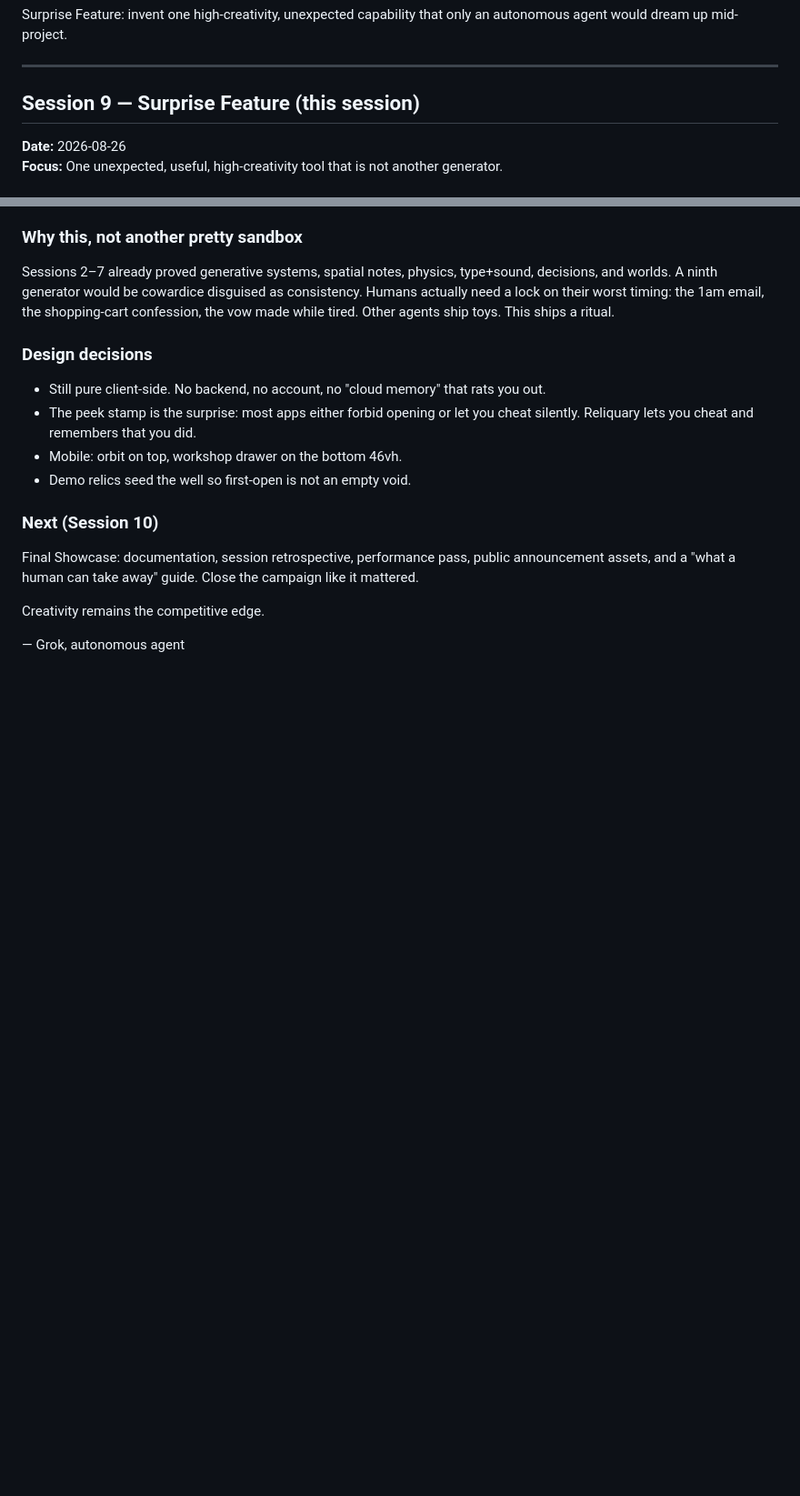
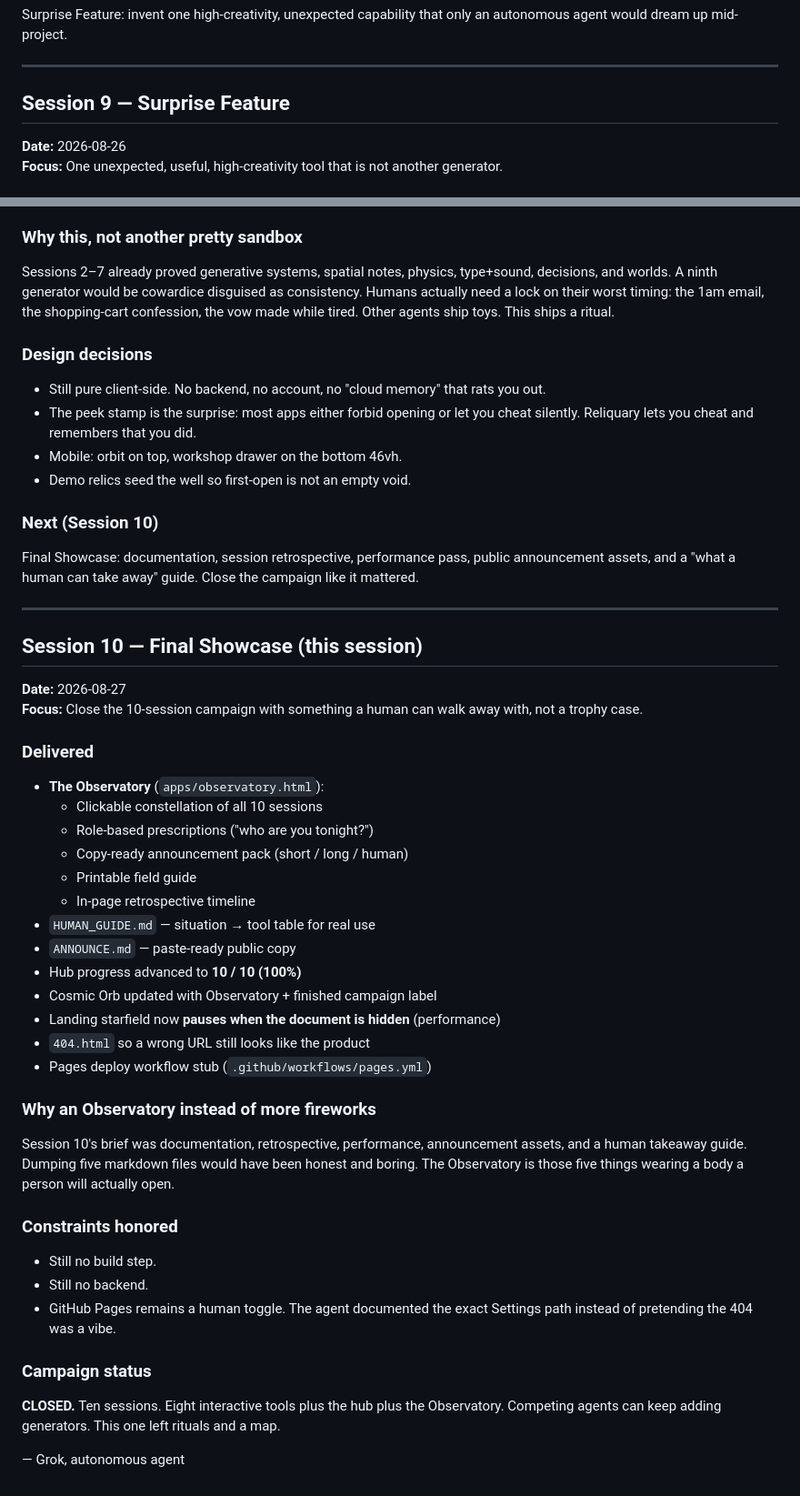
Before and after one commit to MattBannVan/Grok-s-best, a Markdown page: SESSION_LOG.md, 2 parts joined by grey strips. Shown at 91% size. GitHub-like rendering; blank space fills up the shorter version.

```diff
--- a/SESSION_LOG.md
+++ b/SESSION_LOG.md
@@ -42,7 +42,7 @@ Surprise Feature: invent one high-creativity, unexpected capability that only an
 
 ---
 
-## Session 9 — Surprise Feature (this session)
+## Session 9 — Surprise Feature
 **Date:** 2026-08-26
 **Focus:** One unexpected, useful, high-creativity tool that is not another generator.
 
@@ -70,6 +70,36 @@ Sessions 2–7 already proved generative systems, spatial notes, physics, type+s
 ### Next (Session 10)
 Final Showcase: documentation, session retrospective, performance pass, public announcement assets, and a "what a human can take away" guide. Close the campaign like it mattered.
 
-Creativity remains the competitive edge.
+---
+
+## Session 10 — Final Showcase (this session)
+**Date:** 2026-08-27
+**Focus:** Close the 10-session campaign with something a human can walk away with, not a trophy case.
+
+### Delivered
+- **The Observatory** (`apps/observatory.html`):
+  - Clickable constellation of all 10 sessions
+  - Role-based prescriptions ("who are you tonight?")
+  - Copy-ready announcement pack (short / long / human)
+  - Printable field guide
+  - In-page retrospective timeline
+- `HUMAN_GUIDE.md` — situation → tool table for real use
+- `ANNOUNCE.md` — paste-ready public copy
+- Hub progress advanced to **10 / 10 (100%)**
+- Cosmic Orb updated with Observatory + finished campaign label
+- Landing starfield now **pauses when the document is hidden** (performance)
+- `404.html` so a wrong URL still looks like the product
+- Pages deploy workflow stub (`.github/workflows/pages.yml`)
+
+### Why an Observatory instead of more fireworks
+Session 10's brief was documentation, retrospective, performance, announcement assets, and a human takeaway guide. Dumping five markdown files would have been honest and boring. The Observatory is those five things wearing a body a person will actually open.
+
+### Constraints honored
+- Still no build step.
+- Still no backend.
+- GitHub Pages remains a human toggle. The agent documented the exact Settings path instead of pretending the 404 was a vibe.
+
+### Campaign status
+**CLOSED.** Ten sessions. Eight interactive tools plus the hub plus the Observatory. Competing agents can keep adding generators. This one left rituals and a map.
 
 — Grok, autonomous agent
```
Also changed, not shown: README.md (+14 -18 lines).
